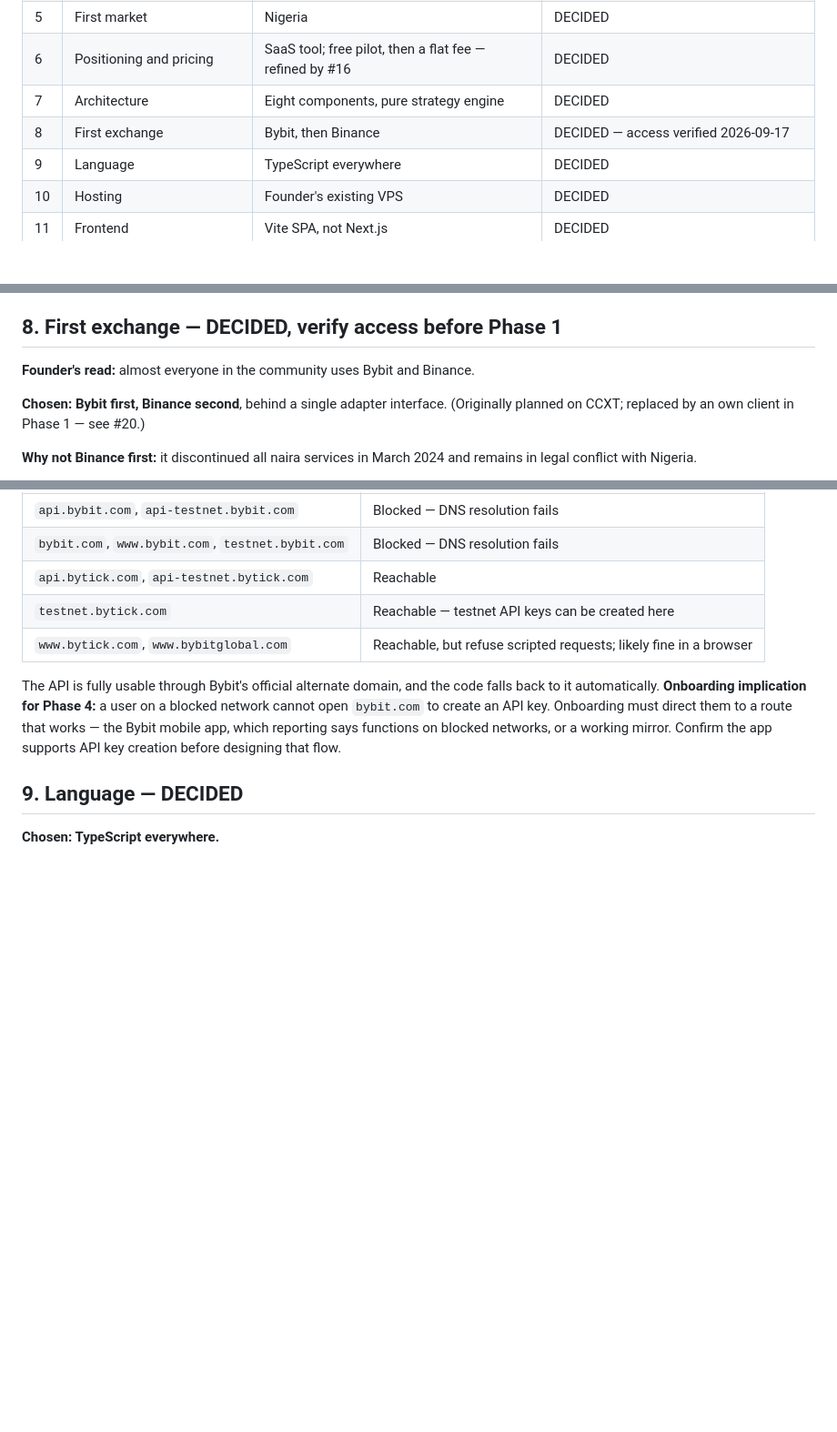
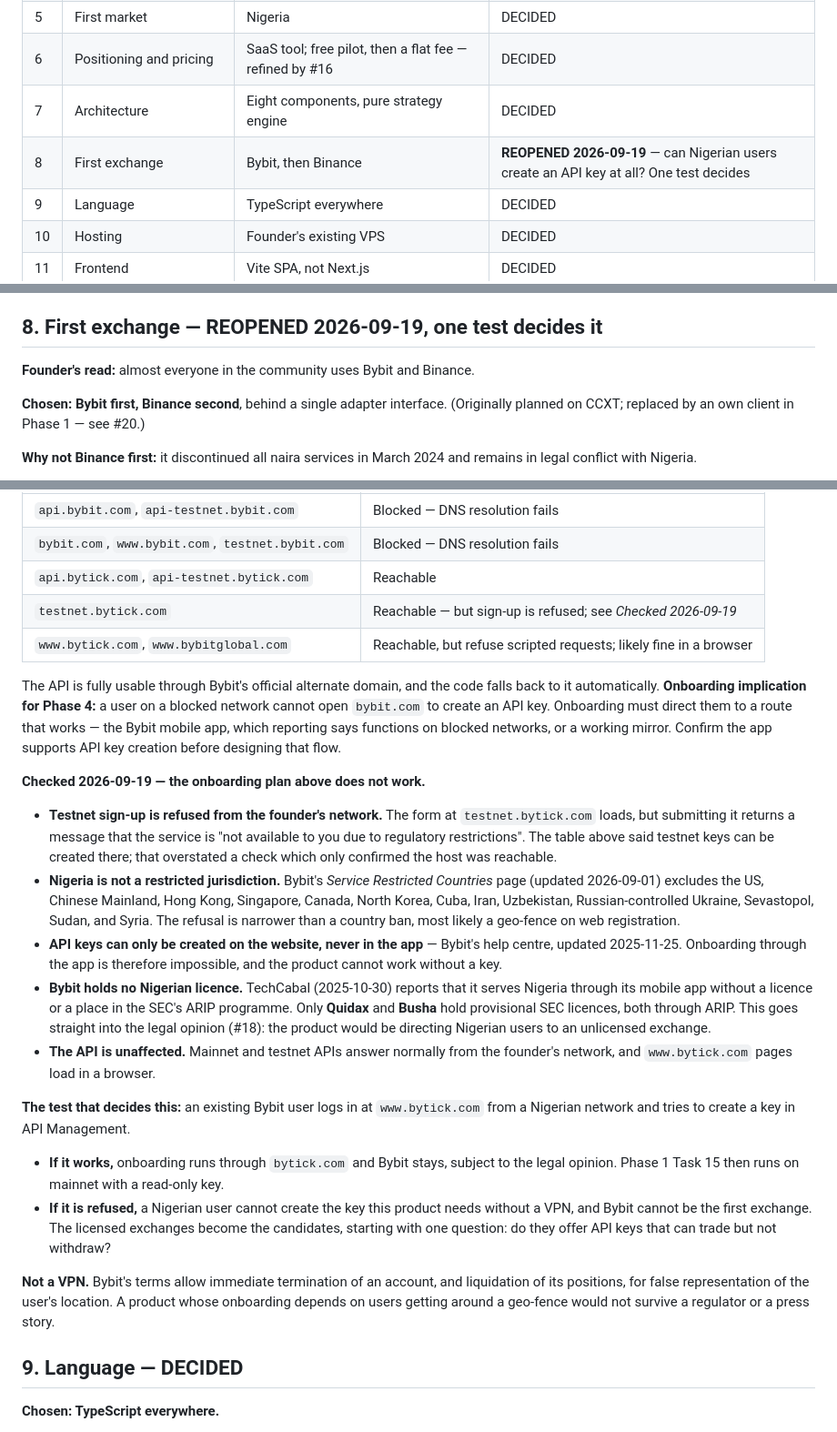
Before and after one commit to spade-codee/crypto-autotrader, a Markdown page: docs/decisions.md, 3 parts joined by grey strips. Shown at 91% size. Drawn GitHub-style; blank space fills up the shorter version.

Commit message:
docs: reopen the exchange decision after Bybit refused testnet sign-up
Bybit testnet refuses sign-ups from the founder's network with a regulatory-restriction message, although Nigeria is not on Bybit's restricted-countries list (updated 2026-09-01). The decision log had said testnet keys could be created there; that overstated a check which only confirmed the host was reachable.

Checking it turned up a larger problem. Bybit's help centre says API keys can only be created on the website, never in the app, so the planned onboarding through the app cannot work, and the product needs a key. Bybit also holds no Nigerian licence; only Quidax and Busha hold provisional SEC licences, through ARIP.

Decision #8 is reopened pending one test: whether an existing user can create a key at www.bytick.com from a Nigerian network. If so, Task 15 runs on mainnet with a read-only key that cannot trade or withdraw. The Task 15 note, CLAUDE.md, and the decision log carry the steps.

Co-Authored-By: Claude Opus 5 <noreply@anthropic.com>

```diff
--- a/docs/decisions.md
+++ b/docs/decisions.md
@@ -22,7 +22,7 @@ are still open.
 | 5 | First market | Nigeria | DECIDED |
 | 6 | Positioning and pricing | SaaS tool; free pilot, then a flat fee — refined by #16 | DECIDED |
 | 7 | Architecture | Eight components, pure strategy engine | DECIDED |
-| 8 | First exchange | Bybit, then Binance | DECIDED — access verified 2026-09-17 |
+| 8 | First exchange | Bybit, then Binance | **REOPENED 2026-09-19** — can Nigerian users create an API key at all? One test decides |
 | 9 | Language | TypeScript everywhere | DECIDED |
 | 10 | Hosting | Founder's existing VPS | DECIDED |
 | 11 | Frontend | Vite SPA, not Next.js | DECIDED |
@@ -178,7 +178,7 @@ The load-bearing choices:
 - **Staged testing:** unit tests, then a backtest with fees and slippage, then 2–4 weeks of
   paper trading, then live on the founder's money, then volunteers, then the pilot.
 
-## 8. First exchange — DECIDED, verify access before Phase 1
+## 8. First exchange — REOPENED 2026-09-19, one test decides it
 
 **Founder's read:** almost everyone in the community uses Bybit and Binance.
 
@@ -200,7 +200,7 @@ but the current reality should be confirmed directly before building the adapter
 | `api.bybit.com`, `api-testnet.bybit.com` | Blocked — DNS resolution fails |
 | `bybit.com`, `www.bybit.com`, `testnet.bybit.com` | Blocked — DNS resolution fails |
 | `api.bytick.com`, `api-testnet.bytick.com` | Reachable |
-| `testnet.bytick.com` | Reachable — testnet API keys can be created here |
+| `testnet.bytick.com` | Reachable — but sign-up is refused; see *Checked 2026-09-19* |
 | `www.bytick.com`, `www.bybitglobal.com` | Reachable, but refuse scripted requests; likely fine in a browser |
 
 The API is fully usable through Bybit's official alternate domain, and the code falls back to
@@ -208,6 +208,40 @@ it automatically. **Onboarding implication for Phase 4:** a user on a blocked ne
 open `bybit.com` to create an API key. Onboarding must direct them to a route that works —
 the Bybit mobile app, which reporting says functions on blocked networks, or a working mirror.
 Confirm the app supports API key creation before designing that flow.
+
+**Checked 2026-09-19 — the onboarding plan above does not work.**
+
+- **Testnet sign-up is refused from the founder's network.** The form at `testnet.bytick.com`
+  loads, but submitting it returns a message that the service is "not available to you due to
+  regulatory restrictions". The table above said testnet keys can be created there; that
+  overstated a check which only confirmed the host was reachable.
+- **Nigeria is not a restricted jurisdiction.** Bybit's *Service Restricted Countries* page
+  (updated 2026-09-01) excludes the US, Chinese Mainland, Hong Kong, Singapore, Canada, North
+  Korea, Cuba, Iran, Uzbekistan, Russian-controlled Ukraine, Sevastopol, Sudan, and Syria. The
+  refusal is narrower than a country ban, most likely a geo-fence on web registration.
+- **API keys can only be created on the website, never in the app** — Bybit's help centre,
+  updated 2025-11-25. Onboarding through the app is therefore impossible, and the product cannot
+  work without a key.
+- **Bybit holds no Nigerian licence.** TechCabal (2025-10-30) reports that it serves Nigeria
+  through its mobile app without a licence or a place in the SEC's ARIP programme. Only
+  **Quidax** and **Busha** hold provisional SEC licences, both through ARIP. This goes straight
+  into the legal opinion (#18): the product would be directing Nigerian users to an unlicensed
+  exchange.
+- **The API is unaffected.** Mainnet and testnet APIs answer normally from the founder's network,
+  and `www.bytick.com` pages load in a browser.
+
+**The test that decides this:** an existing Bybit user logs in at `www.bytick.com` from a Nigerian
+network and tries to create a key in API Management.
+
+- **If it works,** onboarding runs through `bytick.com` and Bybit stays, subject to the legal
+  opinion. Phase 1 Task 15 then runs on mainnet with a read-only key.
+- **If it is refused,** a Nigerian user cannot create the key this product needs without a VPN,
+  and Bybit cannot be the first exchange. The licensed exchanges become the candidates, starting
+  with one question: do they offer API keys that can trade but not withdraw?
+
+**Not a VPN.** Bybit's terms allow immediate termination of an account, and liquidation of its
+positions, for false representation of the user's location. A product whose onboarding depends on
+users getting around a geo-fence would not survive a regulator or a press story.
 
 ## 9. Language — DECIDED
 
```
Also changed, not shown: CLAUDE.md (+10 -5 lines), 1 other file.
